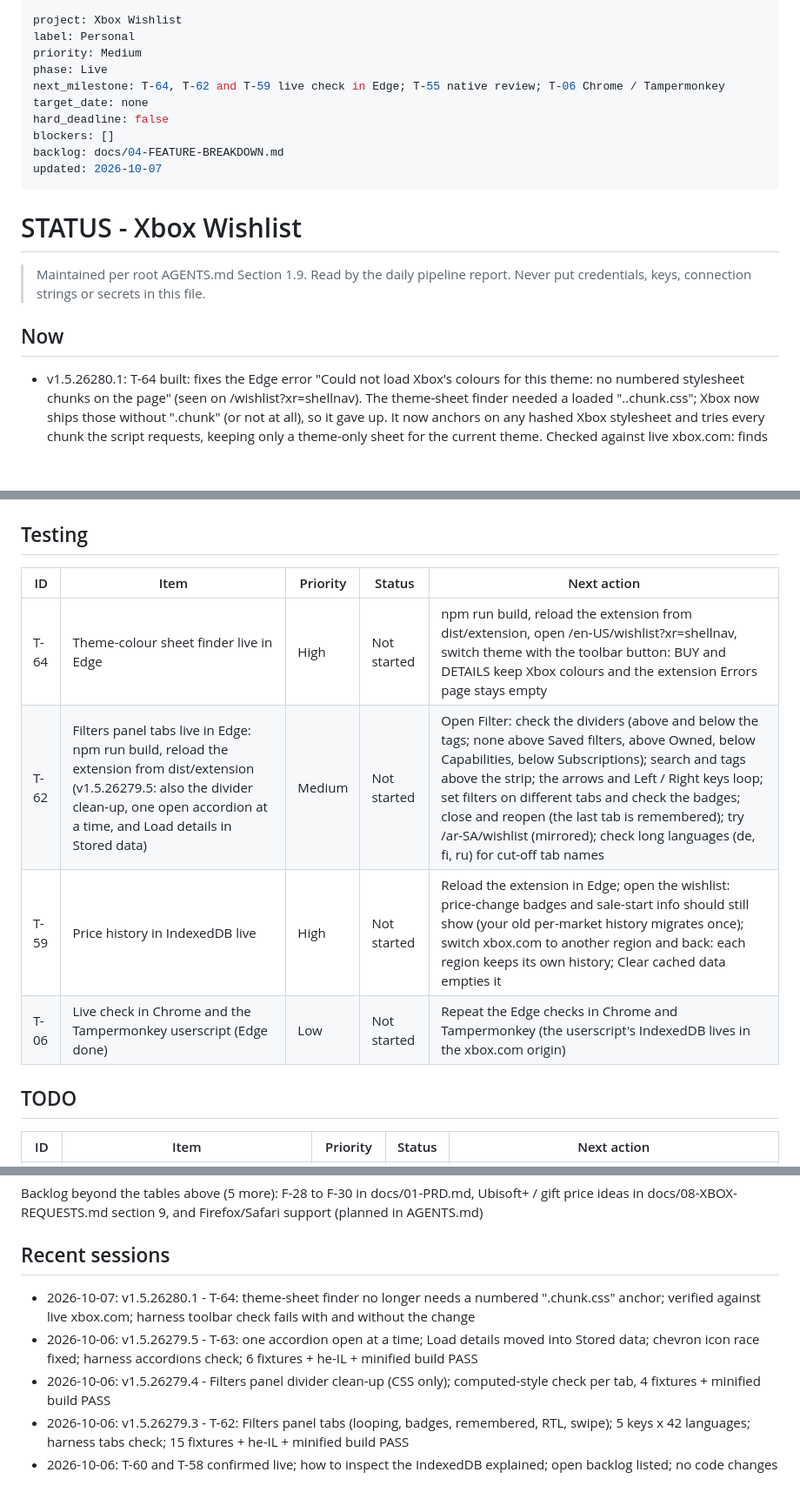
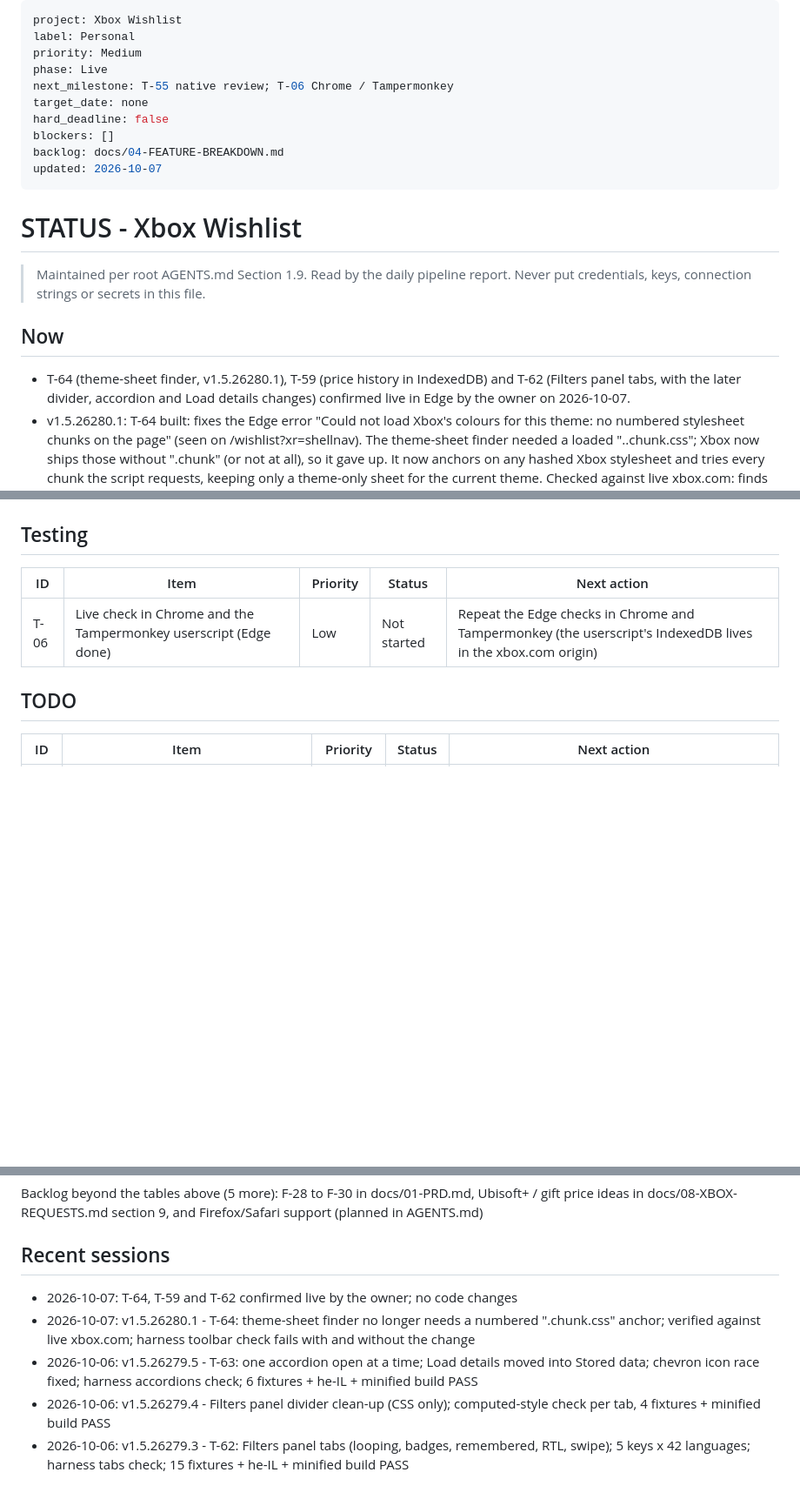
Before and after one commit to zellreid/xbox-wishlist, a Markdown page: STATUS.md, 3 parts joined by grey strips. Shown at 87% size. GitHub-like rendering; blank space fills up the shorter version.

```diff
--- a/STATUS.md
+++ b/STATUS.md
@@ -3,7 +3,7 @@ project: Xbox Wishlist
 label: Personal
 priority: Medium
 phase: Live
-next_milestone: T-64, T-62 and T-59 live check in Edge; T-55 native review; T-06 Chrome / Tampermonkey
+next_milestone: T-55 native review; T-06 Chrome / Tampermonkey
 target_date: none
 hard_deadline: false
 blockers: []
@@ -17,6 +17,7 @@ updated: 2026-10-07
 > Never put credentials, keys, connection strings or secrets in this file.
 
 ## Now
+- T-64 (theme-sheet finder, v1.5.26280.1), T-59 (price history in IndexedDB) and T-62 (Filters panel tabs, with the later divider, accordion and Load details changes) confirmed live in Edge by the owner on 2026-10-07.
 - v1.5.26280.1: T-64 built: fixes the Edge error "Could not load Xbox's colours for this theme: no numbered stylesheet chunks on the page" (seen on /wishlist?xr=shellnav). The theme-sheet finder needed a loaded "<number>.<hash>.chunk.css"; Xbox now ships those without ".chunk" (or not at all), so it gave up. It now anchors on any hashed Xbox stylesheet and tries every chunk the script requests, keeping only a theme-only sheet for the current theme. Checked against live xbox.com: finds the dark sheet (5398). Harness en-ZA fixture shows "toolbar is on the left in a ltr page" both with and without this change (pre-existing, likely the narrow browser pane; not investigated).
 - v1.5.26279.5: T-63 built: only one accordion open at a time across the whole panel (opening one closes the other, clicking the open one closes it; chevron icons load in order so fast clicks cannot leave the wrong icon); the Load details button and its status moved from the Capabilities accordion to the top of Stored data, above Clear cached data / Reset everything. Harness: ar-SA, de-DE, en-US, fr-FR, ja-JP, he-IL and the minified build PASS with a new accordions check.
 - v1.5.26279.4: Filters panel dividers tidied (CSS only): a divider above and below the tag row; none above Saved filters, above Owned, below Capabilities or below Subscriptions; the one above Stored data stays. Harness (en-ZA, ar-SA, de-DE, he-IL and the minified build) PASS.
@@ -36,9 +37,6 @@ updated: 2026-10-07
 ## Testing
 | ID | Item | Priority | Status | Next action |
 |---|---|---|---|---|
-| T-64 | Theme-colour sheet finder live in Edge | High | Not started | npm run build, reload the extension from dist/extension, open /en-US/wishlist?xr=shellnav, switch theme with the toolbar button: BUY and DETAILS keep Xbox colours and the extension Errors page stays empty |
-| T-62 | Filters panel tabs live in Edge: npm run build, reload the extension from dist/extension (v1.5.26279.5: also the divider clean-up, one open accordion at a time, and Load details in Stored data) | Medium | Not started | Open Filter: check the dividers (above and below the tags; none above Saved filters, above Owned, below Capabilities, below Subscriptions); search and tags above the strip; the arrows and Left / Right keys loop; set filters on different tabs and check the badges; close and reopen (the last tab is remembered); try /ar-SA/wishlist (mirrored); check long languages (de, fi, ru) for cut-off tab names |
-| T-59 | Price history in IndexedDB live | High | Not started | Reload the extension in Edge; open the wishlist: price-change badges and sale-start info should still show (your old per-market history migrates once); switch xbox.com to another region and back: each region keeps its own history; Clear cached data empties it |
 | T-06 | Live check in Chrome and the Tampermonkey userscript (Edge done) | Low | Not started | Repeat the Edge checks in Chrome and Tampermonkey (the userscript's IndexedDB lives in the xbox.com origin) |
 
 ## TODO
@@ -50,8 +48,8 @@ updated: 2026-10-07
 Backlog beyond the tables above (5 more): F-28 to F-30 in docs/01-PRD.md, Ubisoft+ / gift price ideas in docs/08-XBOX-REQUESTS.md section 9, and Firefox/Safari support (planned in AGENTS.md)
 
 ## Recent sessions
+- 2026-10-07: T-64, T-59 and T-62 confirmed live by the owner; no code changes
 - 2026-10-07: v1.5.26280.1 - T-64: theme-sheet finder no longer needs a numbered ".chunk.css" anchor; verified against live xbox.com; harness toolbar check fails with and without the change
 - 2026-10-06: v1.5.26279.5 - T-63: one accordion open at a time; Load details moved into Stored data; chevron icon race fixed; harness accordions check; 6 fixtures + he-IL + minified build PASS
 - 2026-10-06: v1.5.26279.4 - Filters panel divider clean-up (CSS only); computed-style check per tab, 4 fixtures + minified build PASS
 - 2026-10-06: v1.5.26279.3 - T-62: Filters panel tabs (looping, badges, remembered, RTL, swipe); 5 keys x 42 languages; harness tabs check; 15 fixtures + he-IL + minified build PASS
-- 2026-10-06: T-60 and T-58 confirmed live; how to inspect the IndexedDB explained; open backlog listed; no code changes
```
